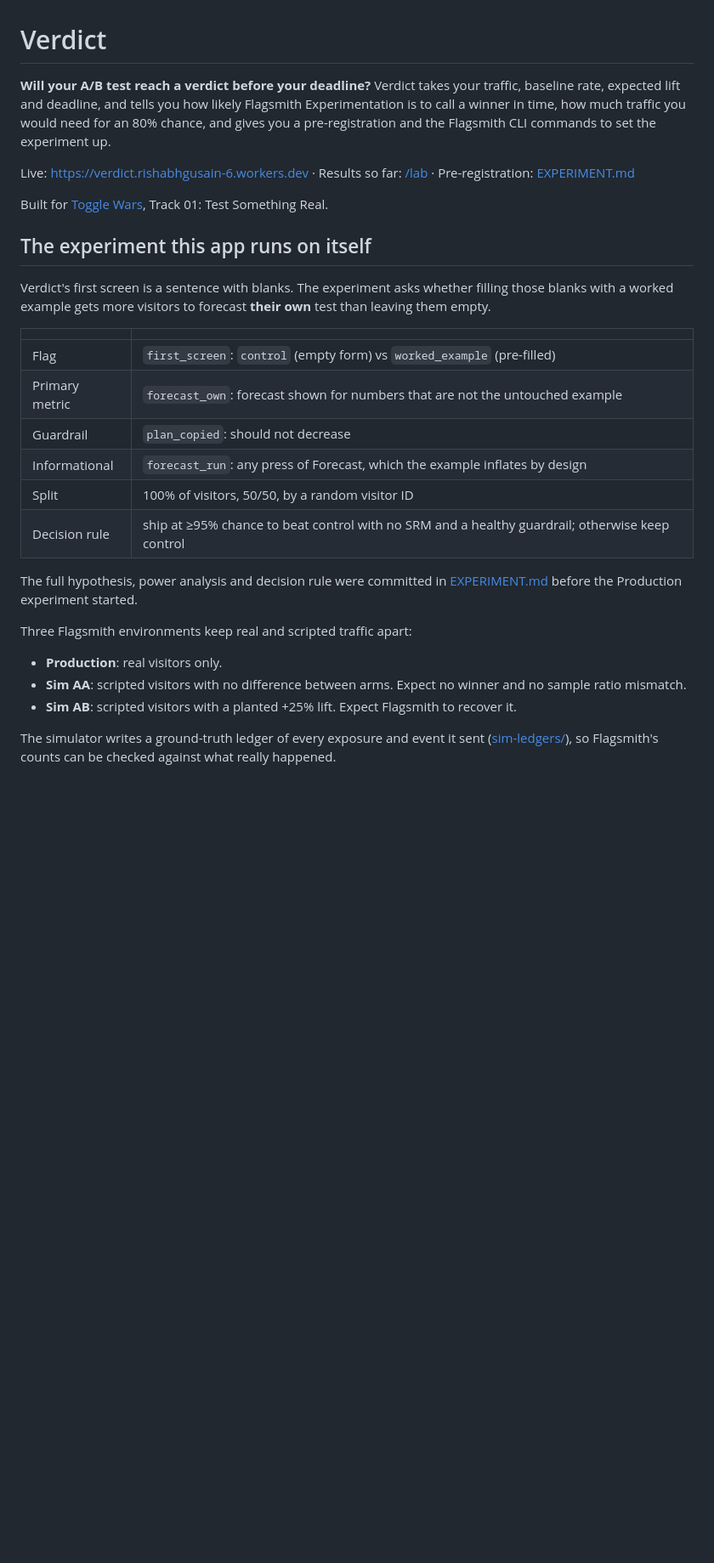
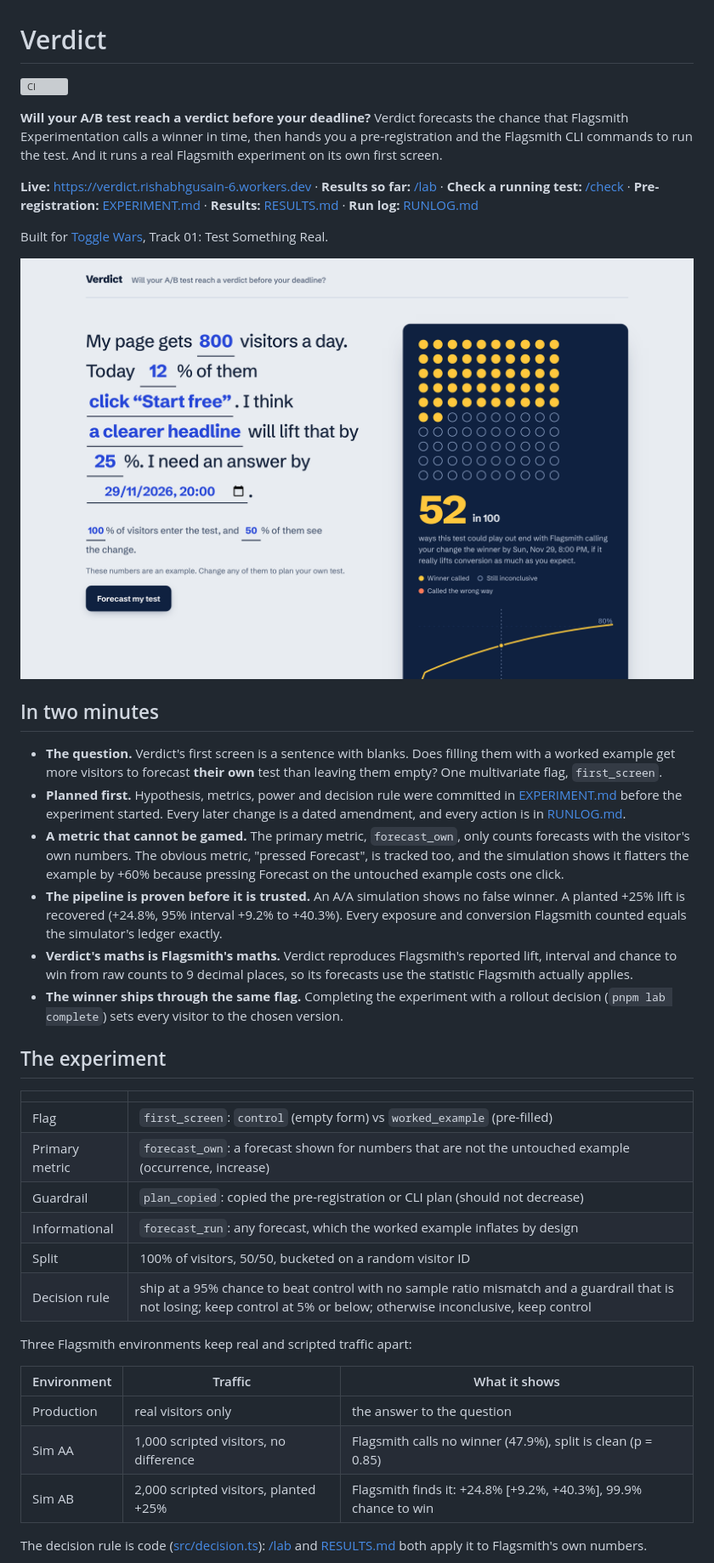
Before and after one commit to r69shabh/verdict, a Markdown page: README.md, the part around one of its changes. Shown at 85% size. Rendered like a GitHub page; pictures changed too: docs/screenshots/planner-forecast.png (added); blank space fills up the shorter version; grey boxes are pictures that could not be loaded.

Commit message:
README for judges: two-minute summary, Flagsmith map, statistics finding, screenshots, architecture

```diff
--- a/README.md
+++ b/README.md
@@ -1,37 +1,56 @@
 # Verdict
 
-**Will your A/B test reach a verdict before your deadline?** Verdict takes your traffic, baseline
-rate, expected lift and deadline, and tells you how likely Flagsmith Experimentation is to call a
-winner in time, how much traffic you would need for an 80% chance, and gives you a pre-registration
-and the Flagsmith CLI commands to set the experiment up.
+[![CI](https://github.com/r69shabh/verdict/actions/workflows/ci.yml/badge.svg)](https://github.com/r69shabh/verdict/actions/workflows/ci.yml)
 
-Live: https://verdict.rishabhgusain-6.workers.dev · Results so far: [/lab](https://verdict.rishabhgusain-6.workers.dev/lab) · Pre-registration: [EXPERIMENT.md](EXPERIMENT.md)
+**Will your A/B test reach a verdict before your deadline?** Verdict forecasts the chance that Flagsmith
+Experimentation calls a winner in time, then hands you a pre-registration and the Flagsmith CLI commands to
+run the test. And it runs a real Flagsmith experiment on its own first screen.
+
+**Live:** https://verdict.rishabhgusain-6.workers.dev ·
+**Results so far:** [/lab](https://verdict.rishabhgusain-6.workers.dev/lab) ·
+**Check a running test:** [/check](https://verdict.rishabhgusain-6.workers.dev/check) ·
+**Pre-registration:** [EXPERIMENT.md](EXPERIMENT.md) · **Results:** [RESULTS.md](RESULTS.md) · **Run log:** [RUNLOG.md](RUNLOG.md)
 
 Built for [Toggle Wars](https://www.wemakedevs.org/hackathons/flagsmith), Track 01: Test Something Real.
 
-## The experiment this app runs on itself
+![Verdict forecasting a test: 52 in 100 ways it ends with a winner by Sunday](docs/screenshots/planner-forecast.png)
 
-Verdict's first screen is a sentence with blanks. The experiment asks whether filling those blanks
-with a worked example gets more visitors to forecast **their own** test than leaving them empty.
+## In two minutes
+
+- **The question.** Verdict's first screen is a sentence with blanks. Does filling them with a worked example get
+  more visitors to forecast **their own** test than leaving them empty? One multivariate flag, `first_screen`.
+- **Planned first.** Hypothesis, metrics, power and decision rule were committed in [EXPERIMENT.md](EXPERIMENT.md)
+  before the experiment started. Every later change is a dated amendment, and every action is in [RUNLOG.md](RUNLOG.md).
+- **A metric that cannot be gamed.** The primary metric, `forecast_own`, only counts forecasts with the visitor's own
+  numbers. The obvious metric, "pressed Forecast", is tracked too, and the simulation shows it flatters the example by
+  +60% because pressing Forecast on the untouched example costs one click.
+- **The pipeline is proven before it is trusted.** An A/A simulation shows no false winner. A planted +25% lift is
+  recovered (+24.8%, 95% interval +9.2% to +40.3%). Every exposure and conversion Flagsmith counted equals the
+  simulator's ledger exactly.
+- **Verdict's maths is Flagsmith's maths.** Verdict reproduces Flagsmith's reported lift, interval and chance to win
+  from raw counts to 9 decimal places, so its forecasts use the statistic Flagsmith actually applies.
+- **The winner ships through the same flag.** Completing the experiment with a rollout decision
+  (`pnpm lab complete`) sets every visitor to the chosen version.
+
+## The experiment
 
 | | |
 |---|---|
 | Flag | `first_screen`: `control` (empty form) vs `worked_example` (pre-filled) |
-| Primary metric | `forecast_own`: forecast shown for numbers that are not the untouched example |
-| Guardrail | `plan_copied`: should not decrease |
-| Informational | `forecast_run`: any press of Forecast, which the example inflates by design |
-| Split | 100% of visitors, 50/50, by a random visitor ID |
-| Decision rule | ship at ≥95% chance to beat control with no SRM and a healthy guardrail; otherwise keep control |
-
-The full hypothesis, power analysis and decision rule were committed in [EXPERIMENT.md](EXPERIMENT.md)
-before the Production experiment started.
+| Primary metric | `forecast_own`: a forecast shown for numbers that are not the untouched example (occurrence, increase) |
+| Guardrail | `plan_copied`: copied the pre-registration or CLI plan (should not decrease) |
+| Informational | `forecast_run`: any forecast, which the worked example inflates by design |
+| Split | 100% of visitors, 50/50, bucketed on a random visitor ID |
+| Decision rule | ship at a 95% chance to beat control with no sample ratio mismatch and a guardrail that is not losing; keep control at 5% or below; otherwise inconclusive, keep control |
 
 Three Flagsmith environments keep real and scripted traffic apart:
 
-- **Production**: real visitors only.
-- **Sim AA**: scripted visitors with no difference between arms. Expect no winner and no sample ratio mismatch.
-- **Sim AB**: scripted visitors with a planted +25% lift. Expect Flagsmith to recover it.
+| Environment | Traffic | What it shows |
+|---|---|---|
+| Production | real visitors only | the answer to the question |
+| Sim AA | 1,000 scripted visitors, no difference | Flagsmith calls no winner (47.9%), split is clean (p = 0.85) |
+| Sim AB | 2,000 scripted visitors, planted +25% | Flagsmith finds it: +24.8% [+9.2%, +40.3%], 99.9% chance to win |
 
-The simulator writes a ground-truth ledger of every exposure and event it sent
-([sim-ledgers/](sim-ledgers/)), so Flagsmith's counts can be checked against what really happened.
+The decision rule is code ([src/decision.ts](src/decision.ts)): [/lab](https://verdict.rishabhgusain-6.workers.dev/lab)
+and [RESULTS.md](RESULTS.md) both apply it to Flagsmith's own numbers.
 
```
Also changed, not shown: other parts of README.md (+100 -44 lines), docs/screenshots/check.png (added), docs/screenshots/lab.png (added), docs/screenshots/mobile.png (added), docs/screenshots/planner-empty.png (added), docs/screenshots/planner-plan.png (added), 2 other files.
